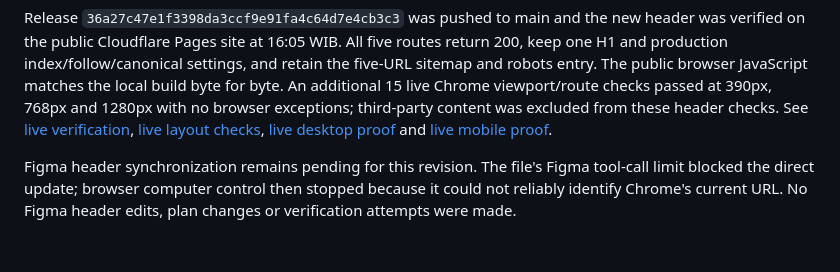
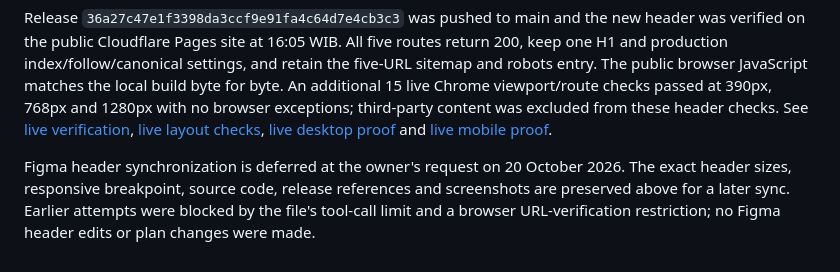
Before and after one commit to Elichika-Pendragon/webchiinails, a Markdown page: RELEASE-REPORT.md, the part around the change. Rendered like a GitHub page.

Commit message:
Document owner decision to defer Figma synchronization

```diff
--- a/RELEASE-REPORT.md
+++ b/RELEASE-REPORT.md
@@ -62,4 +62,4 @@ Local validation: the production build and static SEO/asset guards pass; browser
 
 Release `36a27c47e1f3398da3ccf9e91fa4c64d7e4cb3c3` was pushed to main and the new header was verified on the public Cloudflare Pages site at 16:05 WIB. All five routes return 200, keep one H1 and production index/follow/canonical settings, and retain the five-URL sitemap and robots entry. The public browser JavaScript matches the local build byte for byte. An additional 15 live Chrome viewport/route checks passed at 390px, 768px and 1280px with no browser exceptions; third-party content was excluded from these header checks. See [live verification](docs/evidence/header-live-verification-2026-10-20.json), [live layout checks](docs/evidence/header-live-2026-10-20.json), [live desktop proof](docs/proof/header-live-1280.png) and [live mobile proof](docs/proof/header-live-390.png).
 
-Figma header synchronization remains pending for this revision. The file's Figma tool-call limit blocked the direct update; browser computer control then stopped because it could not reliably identify Chrome's current URL. No Figma header edits, plan changes or verification attempts were made.
+Figma header synchronization is deferred at the owner's request on 20 October 2026. The exact header sizes, responsive breakpoint, source code, release references and screenshots are preserved above for a later sync. Earlier attempts were blocked by the file's tool-call limit and a browser URL-verification restriction; no Figma header edits or plan changes were made.
```
